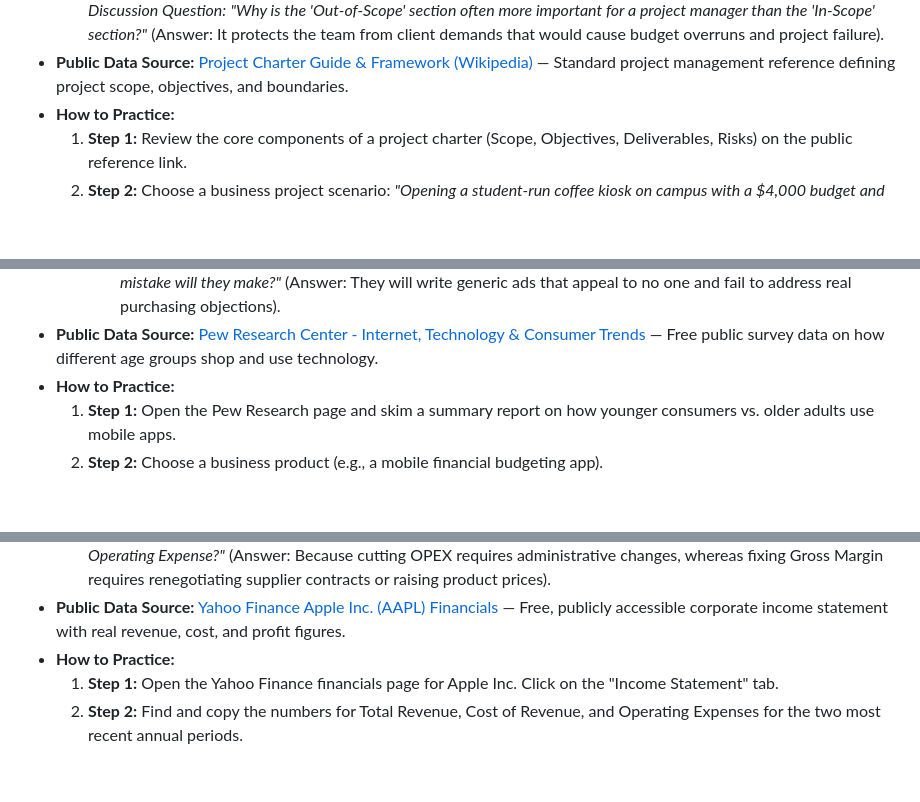
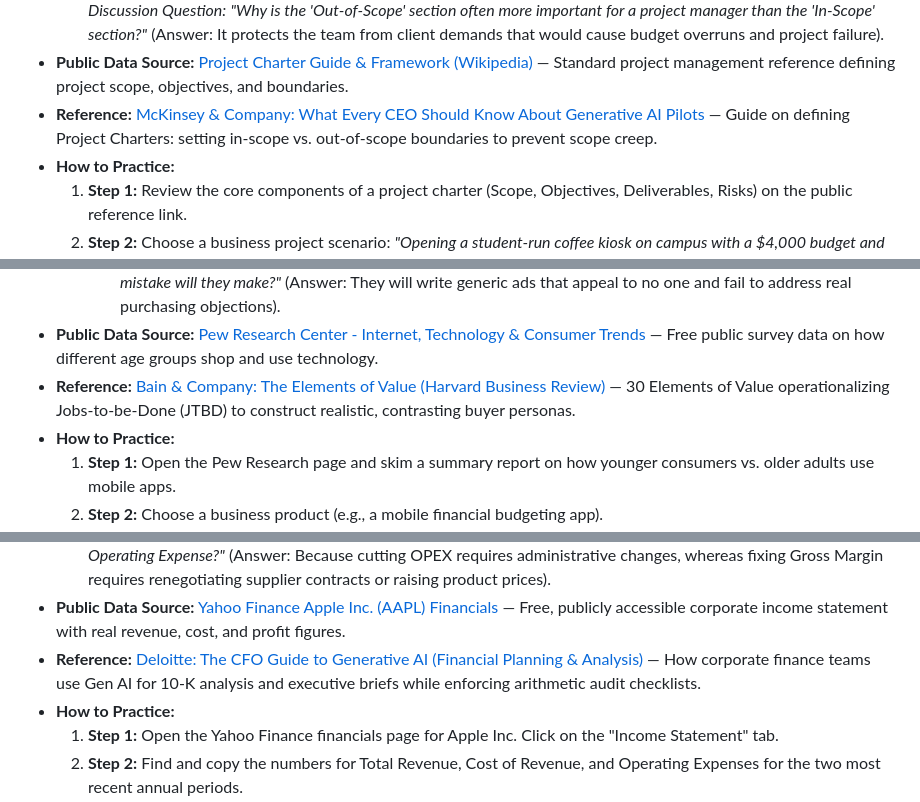
Before and after one commit to thugmba/1169, a Markdown page: 1169.md, 3 parts joined by grey strips. Drawn GitHub-style; blank space fills up the shorter version.

```diff
--- a/1169.md
+++ b/1169.md
@@ -241,6 +247,7 @@ By the end of this course, students will be able to explain the fundamental prin
     *Live Demo:* Conduct a live scoping session in ChatGPT for launching a student coffee cart with a $4,000 budget. Show how forcing the AI to define what is *Out-of-Scope* prevents budget failure.
     *Discussion Question:* *"Why is the 'Out-of-Scope' section often more important for a project manager than the 'In-Scope' section?"* (Answer: It protects the team from client demands that would cause budget overruns and project failure).
 - **Public Data Source:** [Project Charter Guide & Framework (Wikipedia)](https://en.wikipedia.org/wiki/Project_charter) — Standard project management reference defining project scope, objectives, and boundaries.
+- **Reference:** [McKinsey & Company: What Every CEO Should Know About Generative AI Pilots](https://www.mckinsey.com/capabilities/mckinsey-digital/our-insights/what-every-ceo-should-know-about-generative-ai) — Guide on defining Project Charters: setting in-scope vs. out-of-scope boundaries to prevent scope creep.
 - **How to Practice:**
   1. **Step 1:** Review the core components of a project charter (Scope, Objectives, Deliverables, Risks) on the public reference link.
   2. **Step 2:** Choose a business project scenario: *"Opening a student-run coffee kiosk on campus with a $4,000 budget and an 8-week deadline."*
@@ -269,6 +276,7 @@ By the end of this course, students will be able to explain the fundamental prin
     Show how the marketing messages for the two personas must be completely different.
     *Discussion Question:* *"If a company uses generic AI personas that only describe age and hobbies, what marketing mistake will they make?"* (Answer: They will write generic ads that appeal to no one and fail to address real purchasing objections).
 - **Public Data Source:** [Pew Research Center - Internet, Technology & Consumer Trends](https://www.pewresearch.org/topic/internet-technology/) — Free public survey data on how different age groups shop and use technology.
+- **Reference:** [Bain & Company: The Elements of Value (Harvard Business Review)](https://hbr.org/2016/09/the-elements-of-value) — 30 Elements of Value operationalizing Jobs-to-be-Done (JTBD) to construct realistic, contrasting buyer personas.
 - **How to Practice:**
   1. **Step 1:** Open the Pew Research page and skim a summary report on how younger consumers vs. older adults use mobile apps.
   2. **Step 2:** Choose a business product (e.g., a mobile financial budgeting app).
@@ -302,6 +310,7 @@ By the end of this course, students will be able to explain the fundamental prin
     *Live Demo:* Pull up Apple's 10-K income statement on Yahoo Finance. Input the numbers into ChatGPT and request a 150-word executive briefing for retail store managers. Calculate the Gross Margin percentage on a calculator live to demonstrate whether the AI rounded or made an error.
     *Discussion Question:* *"Why should a non-finance business manager understand the difference between Gross Margin and Operating Expense?"* (Answer: Because cutting OPEX requires administrative changes, whereas fixing Gross Margin requires renegotiating supplier contracts or raising product prices).
 - **Public Data Source:** [Yahoo Finance Apple Inc. (AAPL) Financials](https://finance.yahoo.com/quote/AAPL/financials/) — Free, publicly accessible corporate income statement with real revenue, cost, and profit figures.
+- **Reference:** [Deloitte: The CFO Guide to Generative AI (Financial Planning & Analysis)](https://www.deloitte.com/global/en/services/consulting/perspectives/cfo-generative-ai.html) — How corporate finance teams use Gen AI for 10-K analysis and executive briefs while enforcing arithmetic audit checklists.
 - **How to Practice:**
   1. **Step 1:** Open the Yahoo Finance financials page for Apple Inc. Click on the "Income Statement" tab.
   2. **Step 2:** Find and copy the numbers for Total Revenue, Cost of Revenue, and Operating Expenses for the two most recent annual periods.
```
Also changed, not shown: other parts of 1169.md (+13 -0 lines).
